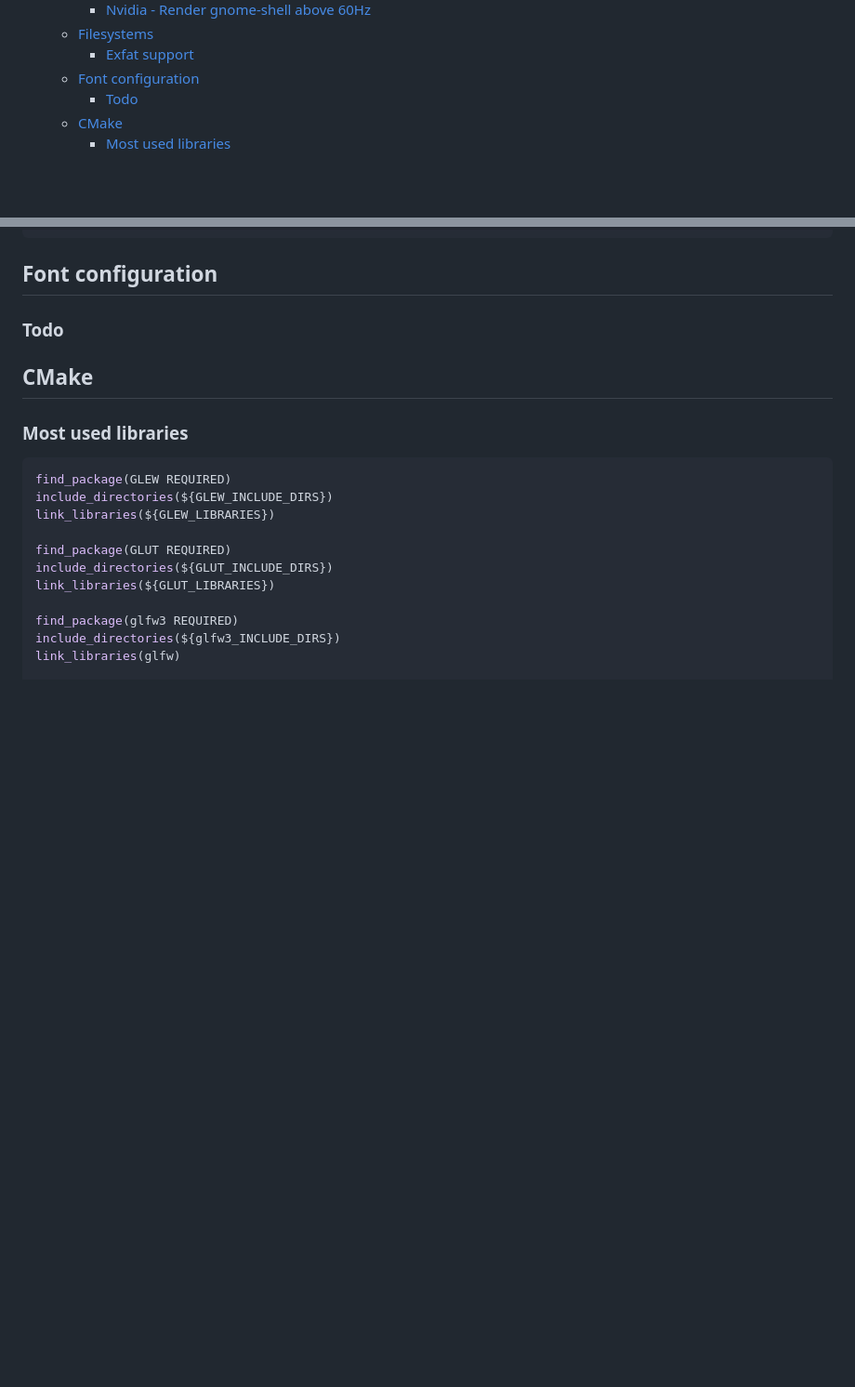
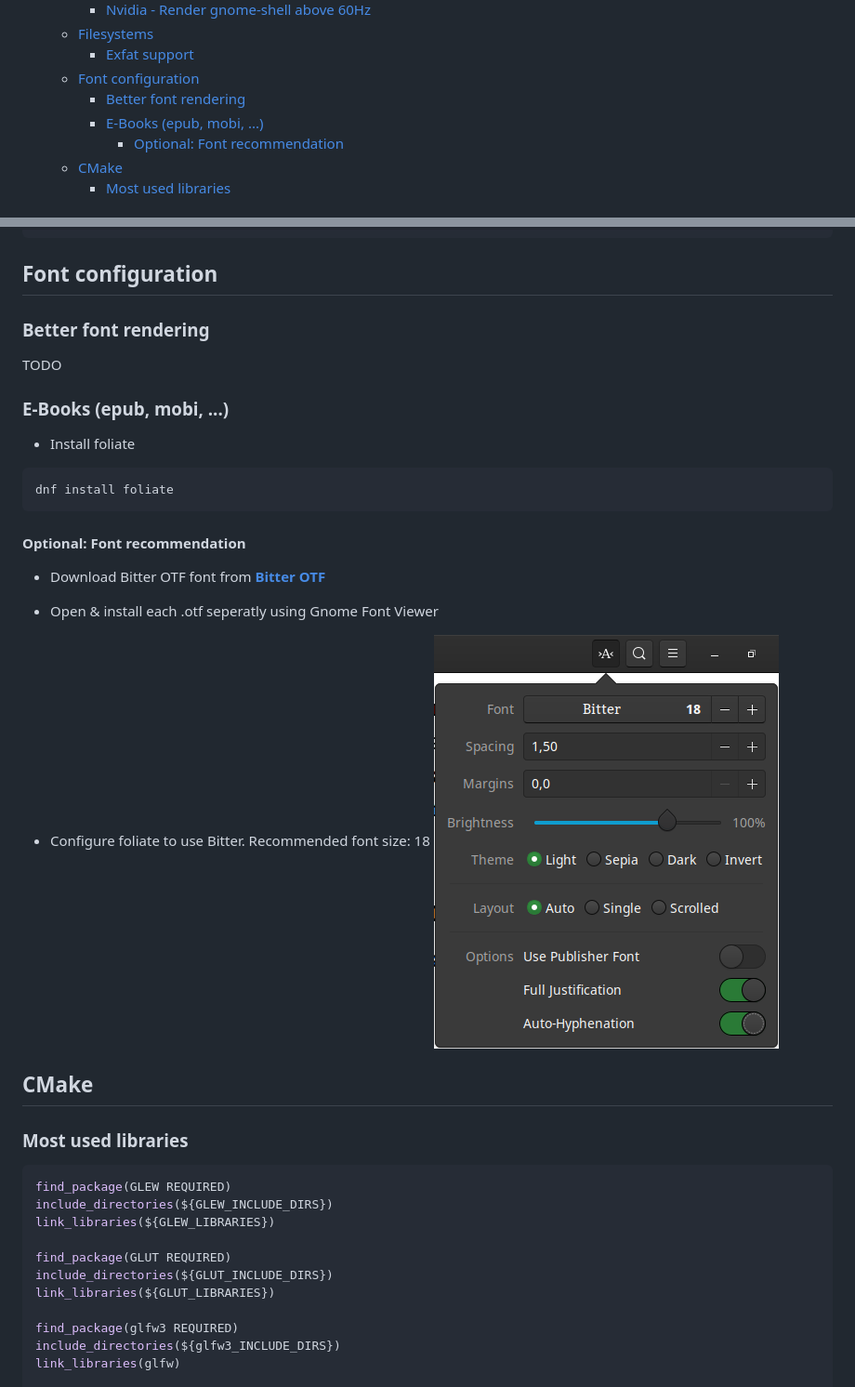
Before and after one commit to Mershl/mershl.github.io, a Markdown page: fedora_guide/Fedora-installation&tips.md, 2 parts joined by grey strips. Shown: that part at 93% size. GitHub-like rendering; pictures changed too: fedora_guide/images/foliate_font_config.png (added); blank space fills up the shorter version.

Commit message:
Add chapter ebooks and font recommendation

````diff
--- a/fedora_guide/Fedora-installation&tips.md
+++ b/fedora_guide/Fedora-installation&tips.md
@@ -31,7 +31,9 @@
   - [Filesystems](#filesystems)
     - [Exfat support](#exfat-support)
   - [Font configuration](#font-configuration)
-    - [Todo](#todo)
+    - [Better font rendering](#better-font-rendering)
+    - [E-Books (epub, mobi, ...)](#e-books-epub-mobi)
+      - [Optional: Font recommendation](#optional-font-recommendation)
   - [CMake](#cmake)
     - [Most used libraries](#most-used-libraries)
 
@@ -204,7 +206,26 @@ dnf install fuse-exfat
 
 ## Font configuration
 
-### Todo
+### Better font rendering
+
+TODO
+
+### E-Books (epub, mobi, ...)
+
+- Install foliate
+
+```sh
+dnf install foliate
+```
+
+#### Optional: Font recommendation
+
+- Download Bitter OTF font from **[Bitter OTF](https://www.huertatipografica.com/en/fonts/bitter-ht)**
+
+- Open & install each .otf seperatly using Gnome Font Viewer
+
+- Configure foliate to use Bitter. Recommended font size: 18
+![foliate-font-config](images/foliate_font_config.png)
 
 ## CMake
 
````
Also changed, not shown: 1 other file.
